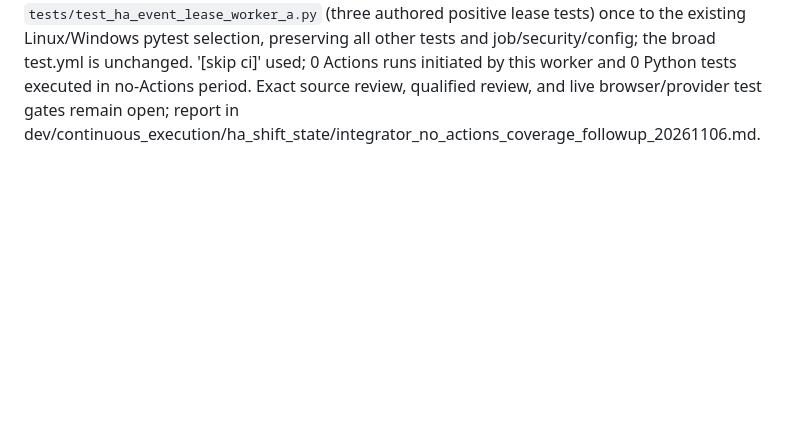
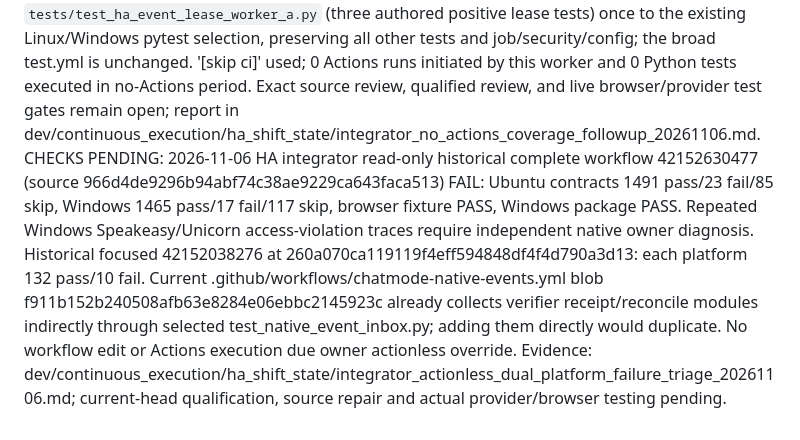
Before and after one commit to Artistical-Intelligence/hivemind-assembly, a Markdown page: .github/workflows/STATUS.md, the part around the change. Rendered like a GitHub page; blank space fills up the shorter version.

Commit message:
docs(ha): record actionless scoped failure evidence [skip ci]

```diff
--- a/.github/workflows/STATUS.md
+++ b/.github/workflows/STATUS.md
@@ -21,3 +21,4 @@ CHECKS PENDING: 2026-11-06 integration workflow commit 50a756cbbd8e09690a3741fc0
 
 CHECKS PENDING: 2026-11-06 integrator no-Actions test-selection repair — .github/workflows/chatmode-native-events.yml commit `553f46dfa8899a4190983068ca798b382e89e327` (blob `e34ce8a93c7420b3ce7ab720548c2e5e95b51c3f`) explicitly collects the new three-case `tests/test_ha_event_lease_expiry.py` on existing Linux/Windows focused pytest; its prior path trigger alone did not collect this standalone module. No job, runner, credential, concurrency or broad workflow changed. Owner no-GitHub-Actions override: 0 tests executed on this SHA, `[skip ci]` commit, CHECKS PENDING / AWAITING CI. See `dev/continuous_execution/ha_shift_state/integrator_no_actions_lease_coverage_20261106.md`; source repair owned by Worker A/core, qualified review and live ChatGPT browser pending.
 CHECKS PENDING: 2026-11-06 focused chatmode-native-events.yml selection-only commit d0338f5f572a6cf66e49bdfca09b8439c78f77ef (new blob f911b152b240508afb63e8284e06ebbc2145923c) explicitly adds `tests/test_ha_event_lease_worker_a.py` (three authored positive lease tests) once to the existing Linux/Windows pytest selection, preserving all other tests and job/security/config; the broad test.yml is unchanged. '[skip ci]' used; 0 Actions runs initiated by this worker and 0 Python tests executed in no-Actions period. Exact source review, qualified review, and live browser/provider test gates remain open; report in dev/continuous_execution/ha_shift_state/integrator_no_actions_coverage_followup_20261106.md.
+CHECKS PENDING: 2026-11-06 HA integrator read-only historical complete workflow 42152630477 (source 966d4de9296b94abf74c38ae9229ca643faca513) FAIL: Ubuntu contracts 1491 pass/23 fail/85 skip, Windows 1465 pass/17 fail/117 skip, browser fixture PASS, Windows package PASS. Repeated Windows Speakeasy/Unicorn access-violation traces require independent native owner diagnosis. Historical focused 42152038276 at 260a070ca119119f4eff594848df4f4d790a3d13: each platform 132 pass/10 fail. Current .github/workflows/chatmode-native-events.yml blob f911b152b240508afb63e8284e06ebbc2145923c already collects verifier receipt/reconcile modules indirectly through selected test_native_event_inbox.py; adding them directly would duplicate. No workflow edit or Actions execution due owner actionless override. Evidence: dev/continuous_execution/ha_shift_state/integrator_actionless_dual_platform_failure_triage_20261106.md; current-head qualification, source repair and actual provider/browser testing pending.
```
